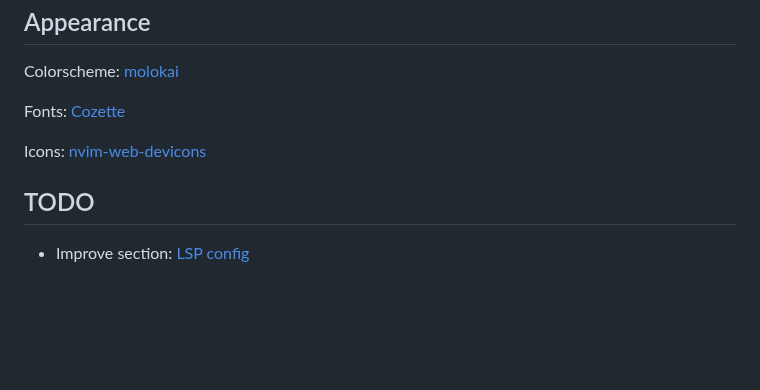
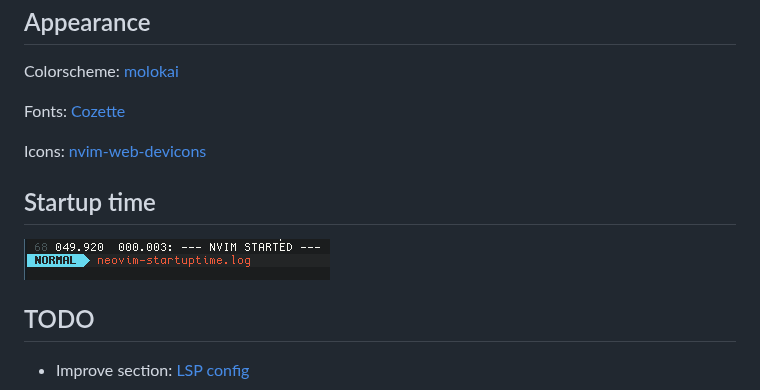
Before and after one commit to brainfucksec/neovim-lua, a Markdown page: README.md, the part around the change. Drawn GitHub-style; pictures changed too: img/5-startuptime.png (added); blank space fills up the shorter version.

```diff
--- a/README.md
+++ b/README.md
@@ -96,6 +96,10 @@ Fonts: [Cozette](https://github.com/slavfox/Cozette)
 
 Icons: [nvim-web-devicons](https://github.com/kyazdani42/nvim-web-devicons)
 
+## Startup time
+
+![.](img/5-startuptime.png)
+
 ## TODO
 
 * Improve section: [LSP config](#lsp-config)
```
